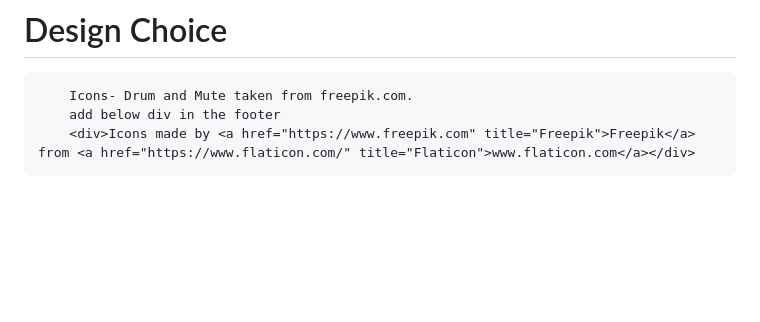
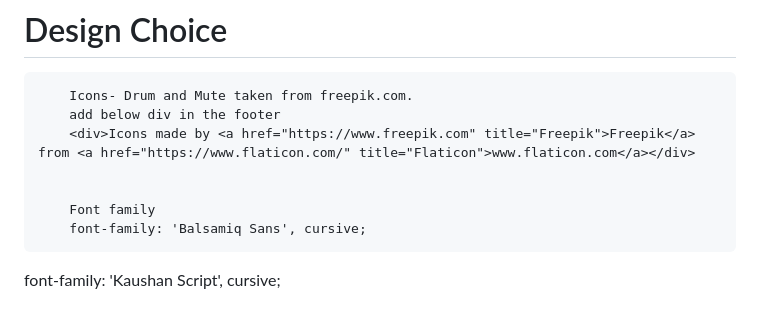
Before and after one commit to rajendradanve/connectfour, a Markdown page: README.md, the part around the change. Rendered like a GitHub page; blank space fills up the shorter version.

```diff
--- a/README.md
+++ b/README.md
@@ -94,3 +94,8 @@ Welcome to my Connect Four game
         Icons- Drum and Mute taken from freepik.com.
         add below div in the footer
         <div>Icons made by <a href="https://www.freepik.com" title="Freepik">Freepik</a> from <a href="https://www.flaticon.com/" title="Flaticon">www.flaticon.com</a></div>
+
+
+        Font family
+        font-family: 'Balsamiq Sans', cursive;
+font-family: 'Kaushan Script', cursive;
```
Also changed, not shown: assets/images/red-coin.png (added), assets/images/yellow-coin.png (added), 2 other files.
